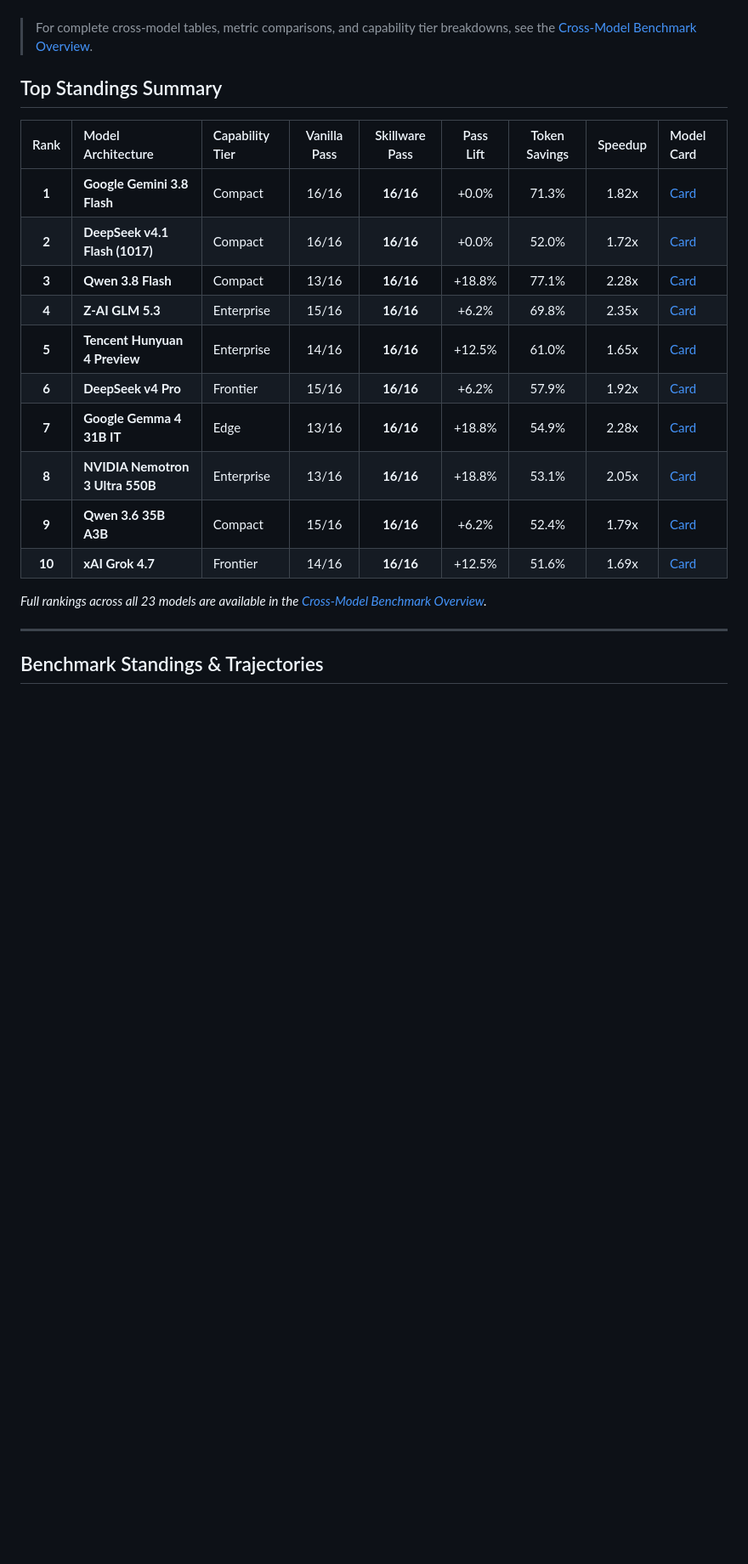
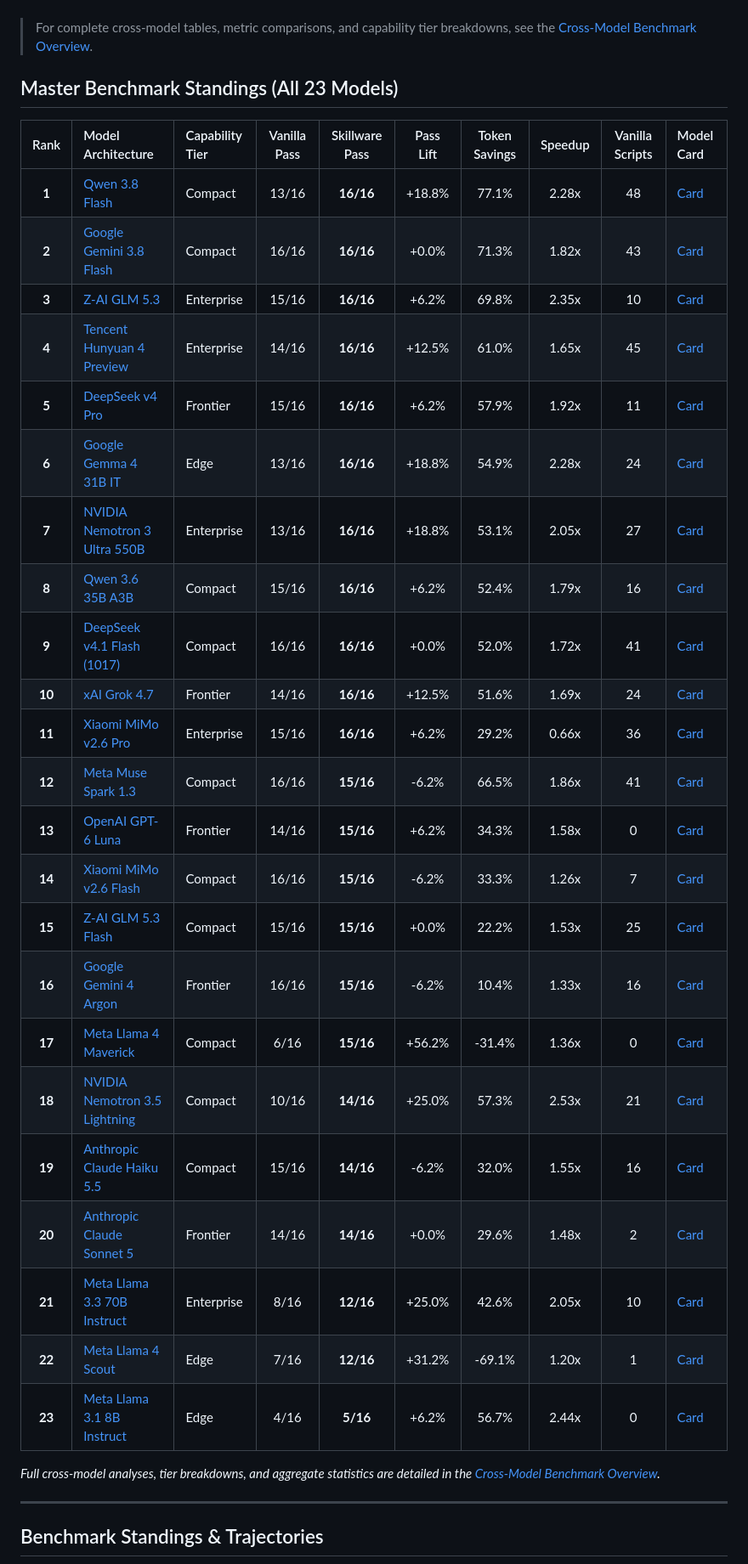
Before and after one commit to ARPAHLS/skillware-bench, a Markdown page: docs/leaderboard.md, the part around the change. Shown at 85% size. Rendered like a GitHub page; blank space fills up the shorter version.

Commit message:
docs: expand leaderboard to full 23-model master standings and update changelog

```diff
--- a/docs/leaderboard.md
+++ b/docs/leaderboard.md
@@ -6,22 +6,35 @@ Empirical performance evaluation across 23 sovereign and frontier models executi
 
 > For complete cross-model tables, metric comparisons, and capability tier breakdowns, see the [Cross-Model Benchmark Overview](results/overview.md).
 
-## Top Standings Summary
+## Master Benchmark Standings (All 23 Models)
 
-| Rank | Model Architecture | Capability Tier | Vanilla Pass | Skillware Pass | Pass Lift | Token Savings | Speedup | Model Card |
-| :---: | :--- | :--- | :---: | :---: | :---: | :---: | :---: | :--- |
-| **1** | **Google Gemini 3.8 Flash** | Compact | 16/16 | **16/16** | +0.0% | 71.3% | 1.82x | [Card](results/models/google_gemini_3_8_flash.md) |
-| **2** | **DeepSeek v4.1 Flash (1017)** | Compact | 16/16 | **16/16** | +0.0% | 52.0% | 1.72x | [Card](results/models/deepseek_v4_1_flash_1017.md) |
-| **3** | **Qwen 3.8 Flash** | Compact | 13/16 | **16/16** | +18.8% | 77.1% | 2.28x | [Card](results/models/qwen_qwen3_8_flash.md) |
-| **4** | **Z-AI GLM 5.3** | Enterprise | 15/16 | **16/16** | +6.2% | 69.8% | 2.35x | [Card](results/models/zai_glm_5_3.md) |
-| **5** | **Tencent Hunyuan 4 Preview** | Enterprise | 14/16 | **16/16** | +12.5% | 61.0% | 1.65x | [Card](results/models/tencent_hy4_preview.md) |
-| **6** | **DeepSeek v4 Pro** | Frontier | 15/16 | **16/16** | +6.2% | 57.9% | 1.92x | [Card](results/models/deepseek_v4_pro.md) |
-| **7** | **Google Gemma 4 31B IT** | Edge | 13/16 | **16/16** | +18.8% | 54.9% | 2.28x | [Card](results/models/google_gemma_4_31b_it.md) |
-| **8** | **NVIDIA Nemotron 3 Ultra 550B** | Enterprise | 13/16 | **16/16** | +18.8% | 53.1% | 2.05x | [Card](results/models/nvidia_nemotron_3_ultra_550b.md) |
-| **9** | **Qwen 3.6 35B A3B** | Compact | 15/16 | **16/16** | +6.2% | 52.4% | 1.79x | [Card](results/models/qwen_qwen3_6_35b_a3b.md) |
-| **10** | **xAI Grok 4.7** | Frontier | 14/16 | **16/16** | +12.5% | 51.6% | 1.69x | [Card](results/models/xai_grok_4_7.md) |
+| Rank | Model Architecture | Capability Tier | Vanilla Pass | Skillware Pass | Pass Lift | Token Savings | Speedup | Vanilla Scripts | Model Card |
+| :---: | :--- | :--- | :---: | :---: | :---: | :---: | :---: | :---: | :--- |
+| **1** | [Qwen 3.8 Flash](results/models/qwen_qwen3_8_flash.md) | Compact | 13/16 | **16/16** | +18.8% | 77.1% | 2.28x | 48 | [Card](results/models/qwen_qwen3_8_flash.md) |
+| **2** | [Google Gemini 3.8 Flash](results/models/google_gemini_3_8_flash.md) | Compact | 16/16 | **16/16** | +0.0% | 71.3% | 1.82x | 43 | [Card](results/models/google_gemini_3_8_flash.md) |
+| **3** | [Z-AI GLM 5.3](results/models/zai_glm_5_3.md) | Enterprise | 15/16 | **16/16** | +6.2% | 69.8% | 2.35x | 10 | [Card](results/models/zai_glm_5_3.md) |
+| **4** | [Tencent Hunyuan 4 Preview](results/models/tencent_hy4_preview.md) | Enterprise | 14/16 | **16/16** | +12.5% | 61.0% | 1.65x | 45 | [Card](results/models/tencent_hy4_preview.md) |
+| **5** | [DeepSeek v4 Pro](results/models/deepseek_v4_pro.md) | Frontier | 15/16 | **16/16** | +6.2% | 57.9% | 1.92x | 11 | [Card](results/models/deepseek_v4_pro.md) |
+| **6** | [Google Gemma 4 31B IT](results/models/google_gemma_4_31b_it.md) | Edge | 13/16 | **16/16** | +18.8% | 54.9% | 2.28x | 24 | [Card](results/models/google_gemma_4_31b_it.md) |
+| **7** | [NVIDIA Nemotron 3 Ultra 550B](results/models/nvidia_nemotron_3_ultra_550b.md) | Enterprise | 13/16 | **16/16** | +18.8% | 53.1% | 2.05x | 27 | [Card](results/models/nvidia_nemotron_3_ultra_550b.md) |
+| **8** | [Qwen 3.6 35B A3B](results/models/qwen_qwen3_6_35b_a3b.md) | Compact | 15/16 | **16/16** | +6.2% | 52.4% | 1.79x | 16 | [Card](results/models/qwen_qwen3_6_35b_a3b.md) |
+| **9** | [DeepSeek v4.1 Flash (1017)](results/models/deepseek_v4_1_flash_1017.md) | Compact | 16/16 | **16/16** | +0.0% | 52.0% | 1.72x | 41 | [Card](results/models/deepseek_v4_1_flash_1017.md) |
+| **10** | [xAI Grok 4.7](results/models/xai_grok_4_7.md) | Frontier | 14/16 | **16/16** | +12.5% | 51.6% | 1.69x | 24 | [Card](results/models/xai_grok_4_7.md) |
+| **11** | [Xiaomi MiMo v2.6 Pro](results/models/xiaomi_mimo_v2_6_pro.md) | Enterprise | 15/16 | **16/16** | +6.2% | 29.2% | 0.66x | 36 | [Card](results/models/xiaomi_mimo_v2_6_pro.md) |
+| **12** | [Meta Muse Spark 1.3](results/models/meta_muse_spark_1_3.md) | Compact | 16/16 | **15/16** | -6.2% | 66.5% | 1.86x | 41 | [Card](results/models/meta_muse_spark_1_3.md) |
+| **13** | [OpenAI GPT-6 Luna](results/models/openai_gpt_6_luna.md) | Frontier | 14/16 | **15/16** | +6.2% | 34.3% | 1.58x | 0 | [Card](results/models/openai_gpt_6_luna.md) |
+| **14** | [Xiaomi MiMo v2.6 Flash](results/models/xiaomi_mimo_v2_6_flash.md) | Compact | 16/16 | **15/16** | -6.2% | 33.3% | 1.26x | 7 | [Card](results/models/xiaomi_mimo_v2_6_flash.md) |
+| **15** | [Z-AI GLM 5.3 Flash](results/models/zai_glm_5_3_flash.md) | Compact | 15/16 | **15/16** | +0.0% | 22.2% | 1.53x | 25 | [Card](results/models/zai_glm_5_3_flash.md) |
+| **16** | [Google Gemini 4 Argon](results/models/google_gemini_4_argon.md) | Frontier | 16/16 | **15/16** | -6.2% | 10.4% | 1.33x | 16 | [Card](results/models/google_gemini_4_argon.md) |
+| **17** | [Meta Llama 4 Maverick](results/models/meta_llama_4_maverick.md) | Compact | 6/16 | **15/16** | +56.2% | -31.4% | 1.36x | 0 | [Card](results/models/meta_llama_4_maverick.md) |
+| **18** | [NVIDIA Nemotron 3.5 Lightning](results/models/nvidia_nemotron_3_5_lightning.md) | Compact | 10/16 | **14/16** | +25.0% | 57.3% | 2.53x | 21 | [Card](results/models/nvidia_nemotron_3_5_lightning.md) |
+| **19** | [Anthropic Claude Haiku 5.5](results/models/anthropic_claude_haiku_5_5.md) | Compact | 15/16 | **14/16** | -6.2% | 32.0% | 1.55x | 16 | [Card](results/models/anthropic_claude_haiku_5_5.md) |
+| **20** | [Anthropic Claude Sonnet 5](results/models/anthropic_claude_sonnet_5.md) | Frontier | 14/16 | **14/16** | +0.0% | 29.6% | 1.48x | 2 | [Card](results/models/anthropic_claude_sonnet_5.md) |
+| **21** | [Meta Llama 3.3 70B Instruct](results/models/meta_llama_3_3_70b_instruct.md) | Enterprise | 8/16 | **12/16** | +25.0% | 42.6% | 2.05x | 10 | [Card](results/models/meta_llama_3_3_70b_instruct.md) |
+| **22** | [Meta Llama 4 Scout](results/models/meta_llama_4_scout.md) | Edge | 7/16 | **12/16** | +31.2% | -69.1% | 1.20x | 1 | [Card](results/models/meta_llama_4_scout.md) |
+| **23** | [Meta Llama 3.1 8B Instruct](results/models/meta_llama_3_1_8b_instruct.md) | Edge | 4/16 | **5/16** | +6.2% | 56.7% | 2.44x | 0 | [Card](results/models/meta_llama_3_1_8b_instruct.md) |
 
-*Full rankings across all 23 models are available in the [Cross-Model Benchmark Overview](results/overview.md).*
+*Full cross-model analyses, tier breakdowns, and aggregate statistics are detailed in the [Cross-Model Benchmark Overview](results/overview.md).*
 
 ---
 
```
Also changed, not shown: CHANGELOG.md (+1 -1 lines).
